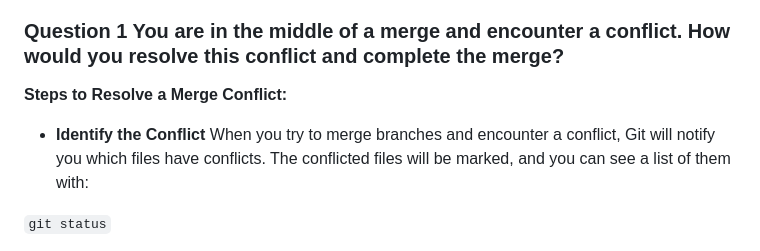
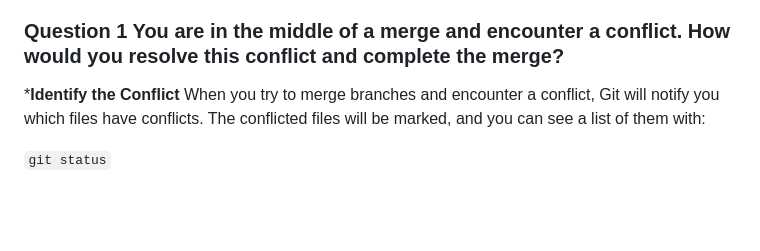
Before and after one commit to nilupabatawala/DevOps, a Markdown page: docs/Git.md, the part around the change. GitHub-like rendering; blank space fills up the shorter version.

Commit message:
Update Git

```diff
--- a/docs/Git.md
+++ b/docs/Git.md
@@ -2,9 +2,7 @@
 
 ### Question 1 You are in the middle of a merge and encounter a conflict. How would you resolve this conflict and complete the merge?
 
-**Steps to Resolve a Merge Conflict:**
-
-* **Identify the Conflict** When you try to merge branches and encounter a conflict, Git will notify you which files have conflicts. The conflicted files will be marked, and you can see a list of them with:
+***Identify the Conflict** When you try to merge branches and encounter a conflict, Git will notify you which files have conflicts. The conflicted files will be marked, and you can see a list of them with:
 
 `git status`
 
```
